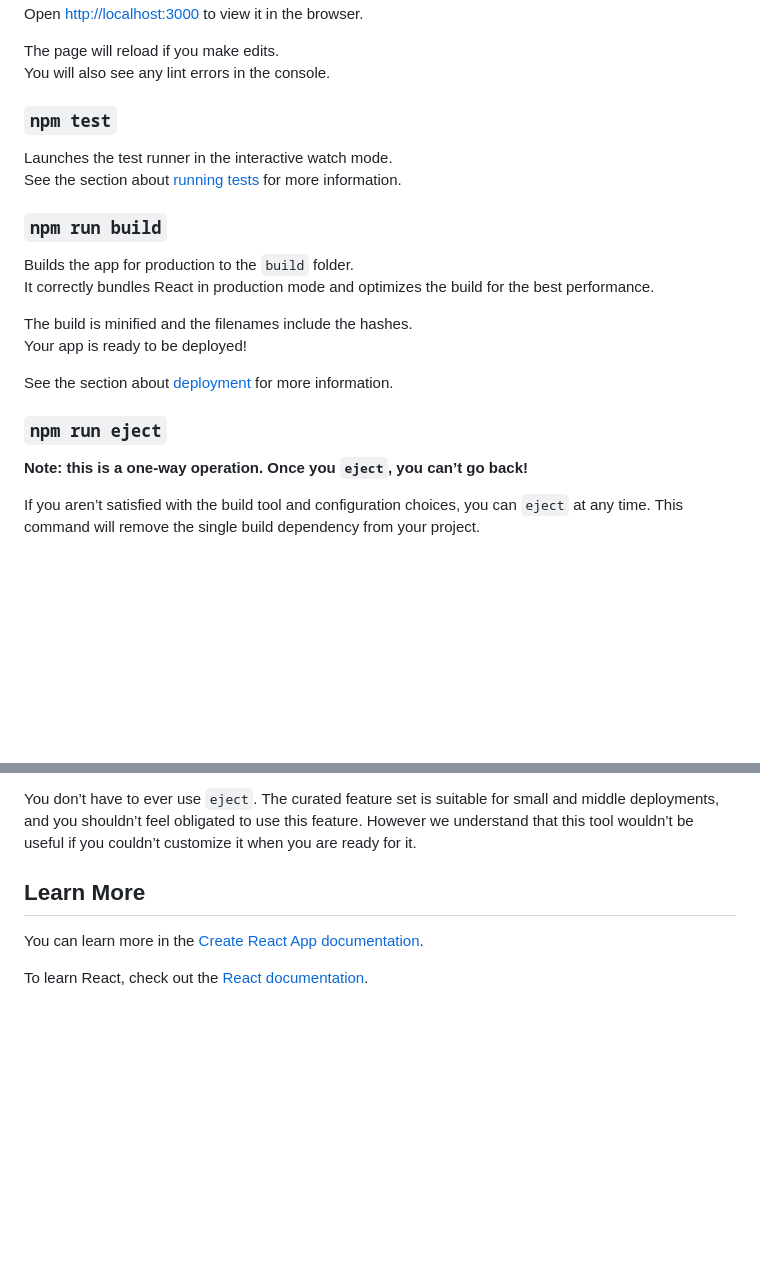
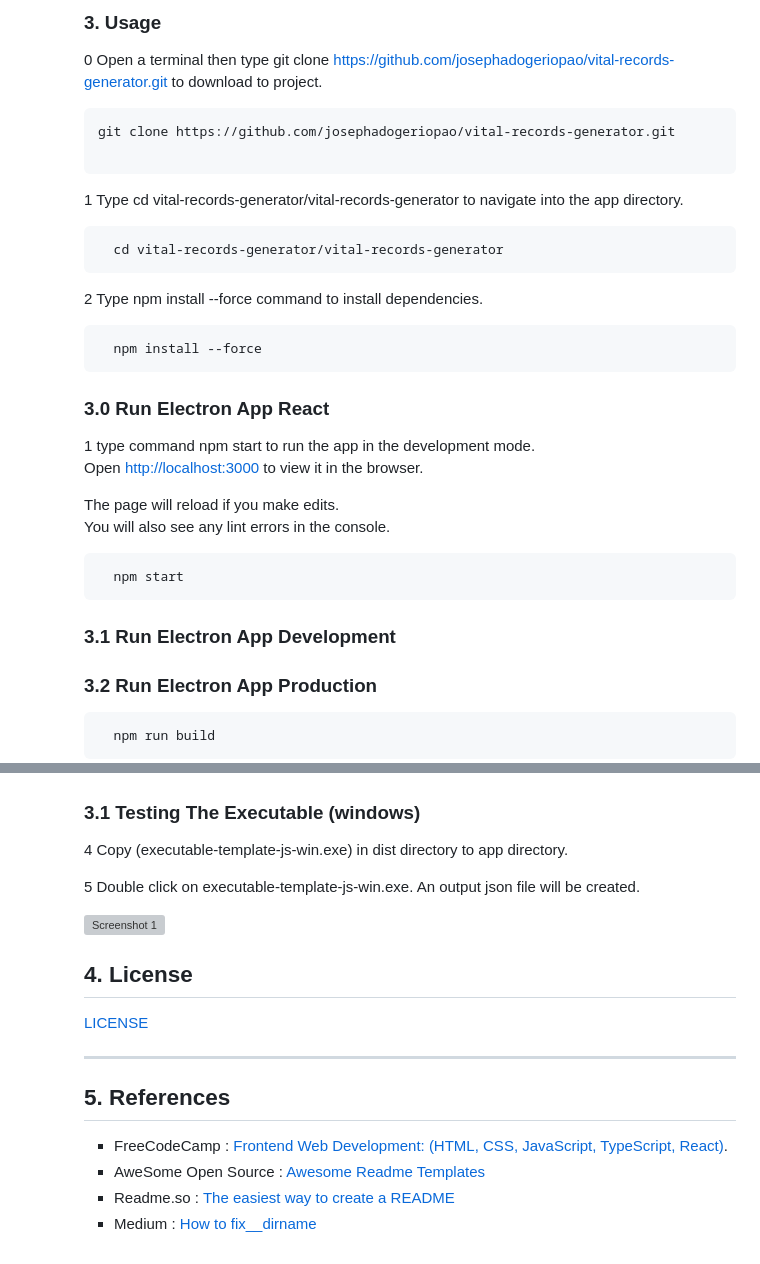
Before and after one commit to josephadogeriopao/vital-records-generator, a Markdown page: README.md, 2 parts joined by grey strips. Drawn GitHub-style; blank space fills up the shorter version; grey boxes are pictures that could not be loaded.

Commit message:
Updated README.md added pics in images directory

````diff
--- a/README.md
+++ b/README.md
@@ -12,26 +85,47 @@ Runs the app in the development mode.\
+### **3. Usage**
+
+0 Open a terminal then type git clone https://github.com/josephadogeriopao/vital-records-generator.git
+to download to project.
+
+```bash
+git clone https://github.com/josephadogeriopao/vital-records-generator.git
+
+```
+
+1 Type cd vital-records-generator/vital-records-generator to navigate into the app directory.
+
+```bash
+  cd vital-records-generator/vital-records-generator
+```
+
+2 Type npm install --force command to install dependencies.
+
+```bash
+  npm install --force
+```
+
+### 3.0 Run Electron App React ###
+
+1 type command npm start to run the app in the development mode.\
 Open [http://localhost:3000](http://localhost:3000) to view it in the browser.
 
 The page will reload if you make edits.\
 You will also see any lint errors in the console.
 
-### `npm test`
+```bash
+  npm start
+```
 
-Launches the test runner in the interactive watch mode.\
-See the section about [running tests](https://facebook.github.io/create-react-app/docs/running-tests) for more information.
+### 3.1 Run Electron App Development ###
 
-### `npm run build`
+### 3.2 Run Electron App Production ###
 
-Builds the app for production to the `build` folder.\
-It correctly bundles React in production mode and optimizes the build for the best performance.
 
-The build is minified and the filenames include the hashes.\
-Your app is ready to be deployed!
 
-See the section about [deployment](https://facebook.github.io/create-react-app/docs/deployment) for more information.
 
-### `npm run eject`
 
-**Note: this is a one-way operation. Once you `eject`, you can’t go back!**
 
-If you aren’t satisfied with the build tool and configuration choices, you can `eject` at any time. This command will remove the single build dependency from your project.
+```bash
+  npm run build
+```
 
@@ -39,8 +133,22 @@ Instead, it will copy all the configuration files and the transitive dependencie
 
-You don’t have to ever use `eject`. The curated feature set is suitable for small and middle deployments, and you shouldn’t feel obligated to use this feature. However we understand that this tool wouldn’t be useful if you couldn’t customize it when you are ready for it.
 
-## Learn More
+### 3.1 Testing The Executable (windows) ###
 
-You can learn more in the [Create React App documentation](https://facebook.github.io/create-react-app/docs/getting-started).
+4 Copy (executable-template-js-win.exe) in dist directory to app directory.
 
-To learn React, check out the [React documentation](https://reactjs.org/).
+5 Double click on executable-template-js-win.exe. An output json file will be created.
+
+![Screenshot 1](assets/images/test.png)
+
+## **4. License**
+
+[LICENSE](/LICENSE)
+
+---
+
+## **5. References**
+
+* FreeCodeCamp : [Frontend Web Development: (HTML, CSS, JavaScript, TypeScript, React)](https://www.youtube.com/watch?v=MsnQ5uepIa).
+* AweSome Open Source : [Awesome Readme Templates](https://awesomeopensource.com/project/elangosundar/awesome-README-templates)
+* Readme.so : [The easiest way to create a README](https://readme.so/)
+* Medium : [How to fix__dirname](https://iamwebwiz.medium.com/how-to-fix-dirname-is-not-defined-in-es-module-scope-34d94a86694d)
````
Also changed, not shown: other parts of README.md (+80 -7 lines), assets/images/screenshot1.png (added), assets/images/screenshot2.png (added).
